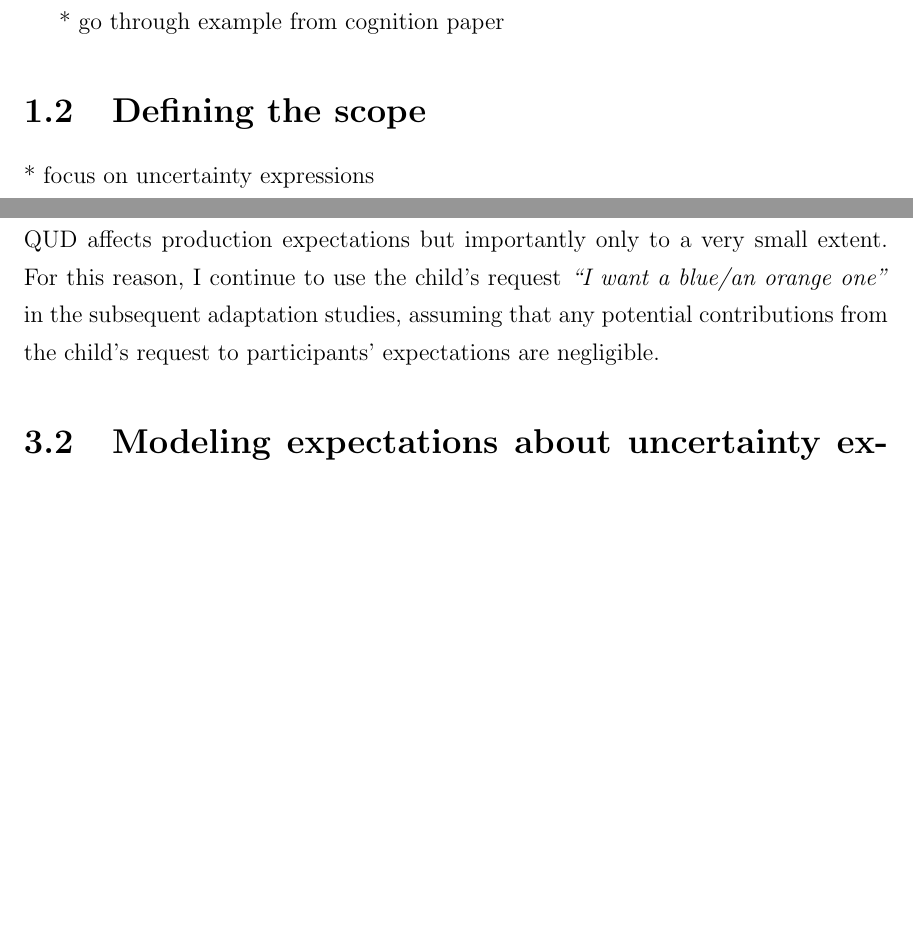
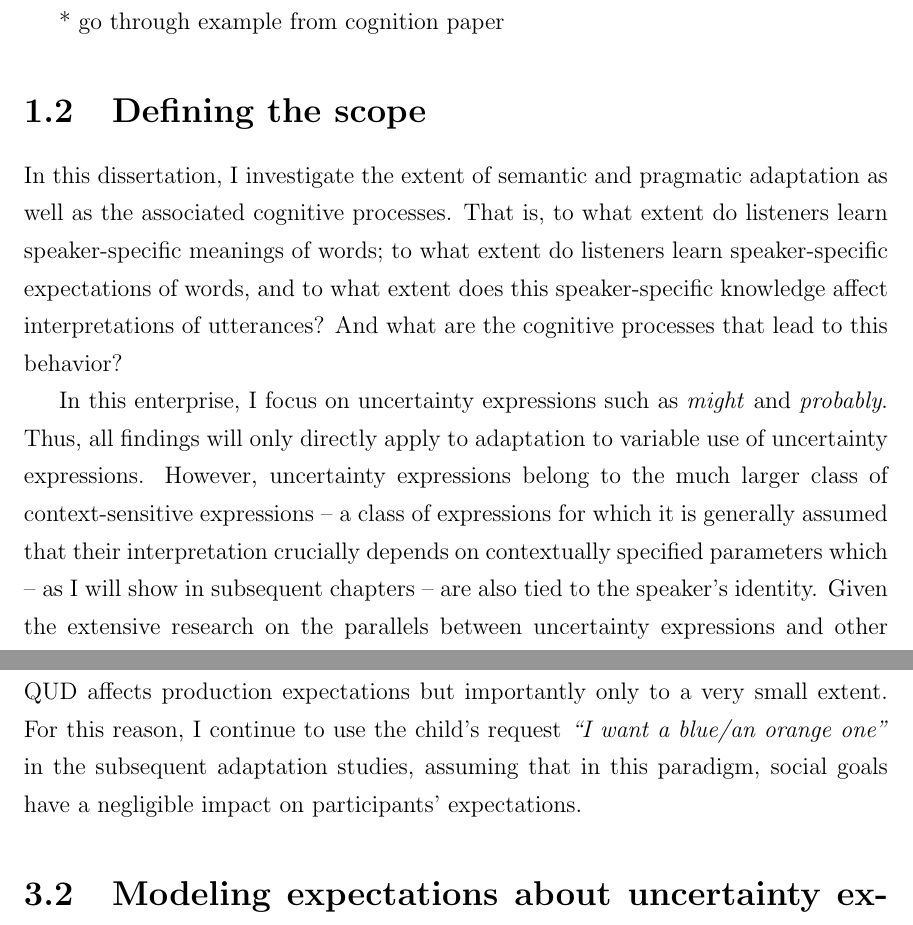
Before and after one commit to sebschu/doktorarbeit, a LaTeX thesis (thesis.tex, which reads chapters/1-introduction.tex, chapters/3-expectations.tex): two parts of pages 15 and 33 of 118 before the commit and two parts of pages 15 and 34 of 119 after it, joined at a grey line, cut so that both start at the same text, the shorter picture padded with empty space. Compiled offline with pdfLaTeX; a LaTeX package or settings file that is missing is left out.

Commit message:
scopre of dissertation

```diff
--- a/chapters/1-introduction.tex
+++ b/chapters/1-introduction.tex
@@ -8,6 +8,17 @@
 
 \section{Defining the scope}
 
-* focus on uncertainty expressions
+In this dissertation, I investigate the extent of semantic and pragmatic adaptation as well as
+the associated cognitive processes. That is, to what extent do listeners learn speaker-specific
+meanings of words; to what extent do listeners learn speaker-specific expectations of words,
+and to what extent does this speaker-specific knowledge affect interpretations of utterances?
+And what are the cognitive processes that lead to this behavior?
 
-* in general should be true for quantifiers, other threshold semantics
+In this enterprise, I focus on uncertainty expressions
+such as \emph{might} and \emph{probably}. Thus, all findings will only directly apply to
+adaptation to variable use of uncertainty expressions. However, uncertainty expressions
+belong to the much larger class of context-sensitive expressions -- a class of expressions for
+which it is generally assumed  that their interpretation crucially depends on contextually
+specified parameters which -- as I will show in subsequent chapters --
+are also tied to the speaker's identity. Given the extensive research on the parallels between
+uncertainty expressions and other context-sensitive expressions such as quantifiers and
--- a/chapters/3-expectations.tex
+++ b/chapters/3-expectations.tex
@@ -178,7 +178,7 @@ the scalar inference from \textit{probably} to \textit{not certainly} when the o
 
  To sum up this aside, these exploratory experimental results suggest that the QUD affects production expectations but importantly only to a very small
  extent. For this reason, I continue to use the child's request \emph{``I want a blue/an orange one''} in the subsequent adaptation studies, assuming that
- any potential contributions from the child's request to participants' expectations are negligible.
+ in this paradigm, social goals have a negligible impact on participants' expectations.
 
 
 
```
Also changed, not shown: thesis.pdf, chapters/1-introduction.tex (15 more changed lines).
